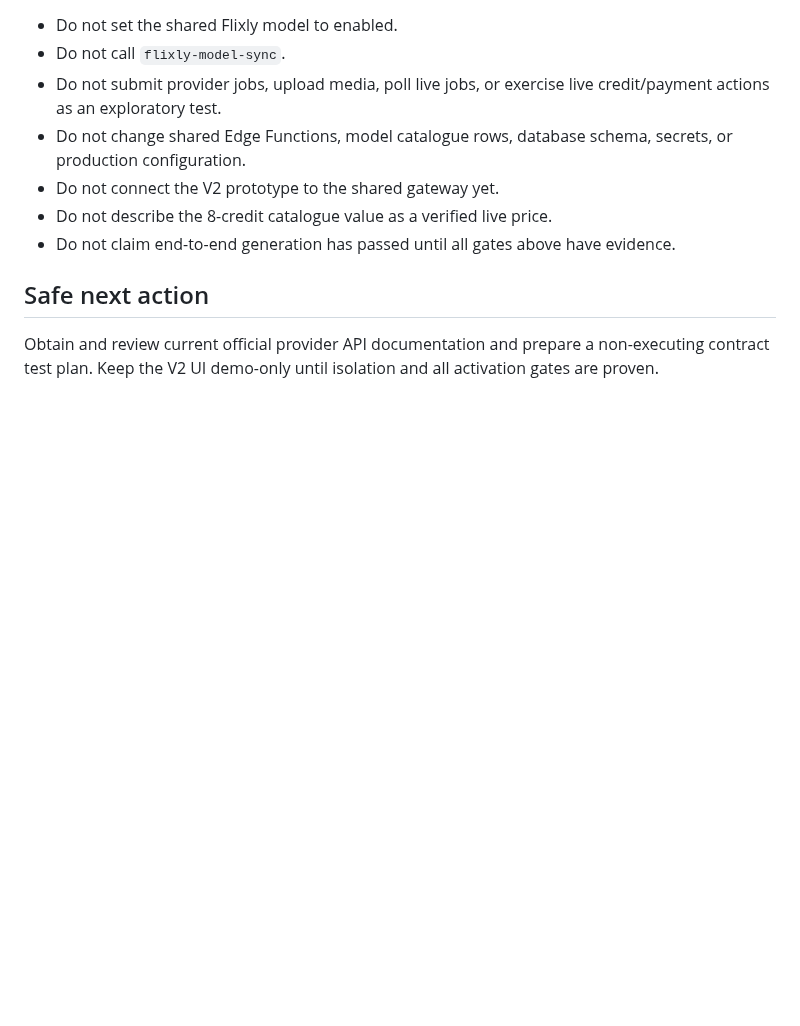
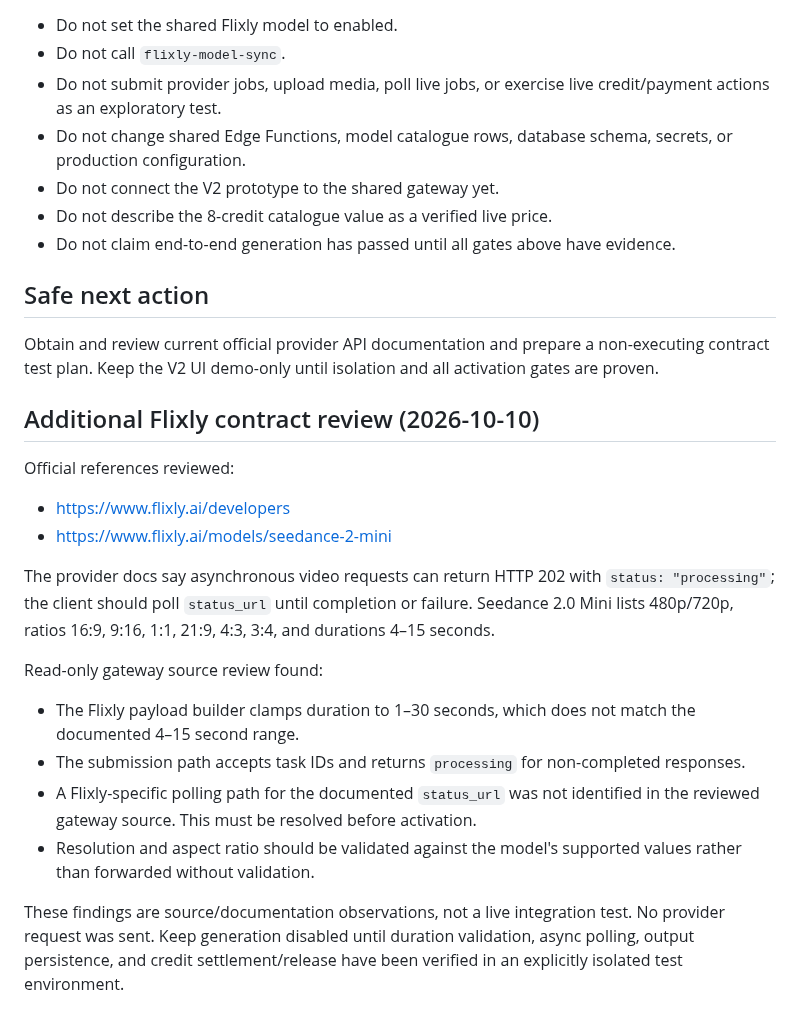
Before and after one commit to birdsin/Obitrend-Movie-AI-V2, a Markdown page: docs/OBITREND-V2-VIDEO-PROVIDER-ACTIVATION-GATE.md, the part around the change. Drawn GitHub-style; blank space fills up the shorter version.

Commit message:
Add Flixly contract review findings

```diff
--- a/docs/OBITREND-V2-VIDEO-PROVIDER-ACTIVATION-GATE.md
+++ b/docs/OBITREND-V2-VIDEO-PROVIDER-ACTIVATION-GATE.md
@@ -36,3 +36,19 @@
 ## Safe next action
 
 Obtain and review current official provider API documentation and prepare a non-executing contract test plan. Keep the V2 UI demo-only until isolation and all activation gates are proven.
+
+## Additional Flixly contract review (2026-10-10)
+
+Official references reviewed:
+- https://www.flixly.ai/developers
+- https://www.flixly.ai/models/seedance-2-mini
+
+The provider docs say asynchronous video requests can return HTTP 202 with `status: "processing"`; the client should poll `status_url` until completion or failure. Seedance 2.0 Mini lists 480p/720p, ratios 16:9, 9:16, 1:1, 21:9, 4:3, 3:4, and durations 4–15 seconds.
+
+Read-only gateway source review found:
+- The Flixly payload builder clamps duration to 1–30 seconds, which does not match the documented 4–15 second range.
+- The submission path accepts task IDs and returns `processing` for non-completed responses.
+- A Flixly-specific polling path for the documented `status_url` was not identified in the reviewed gateway source. This must be resolved before activation.
+- Resolution and aspect ratio should be validated against the model's supported values rather than forwarded without validation.
+
+These findings are source/documentation observations, not a live integration test. No provider request was sent. Keep generation disabled until duration validation, async polling, output persistence, and credit settlement/release have been verified in an explicitly isolated test environment.
```
